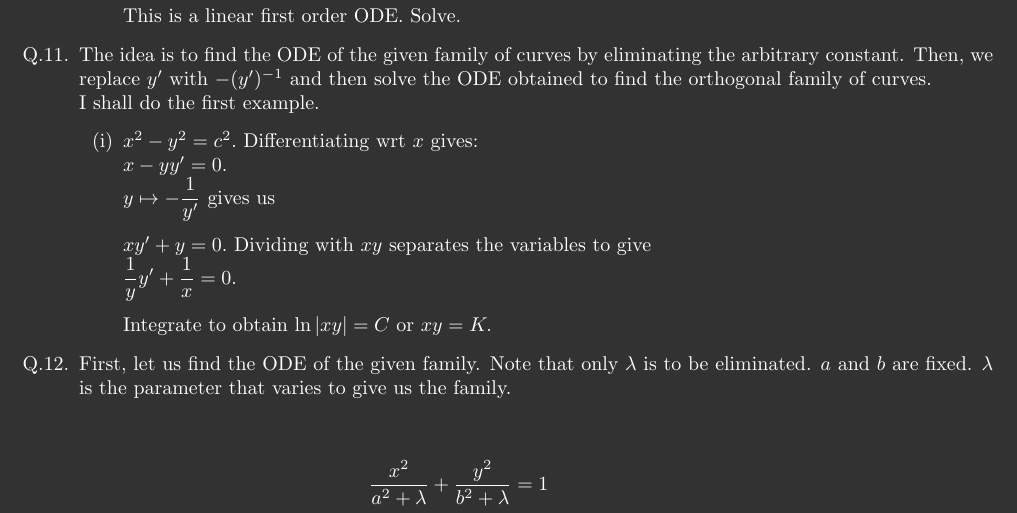
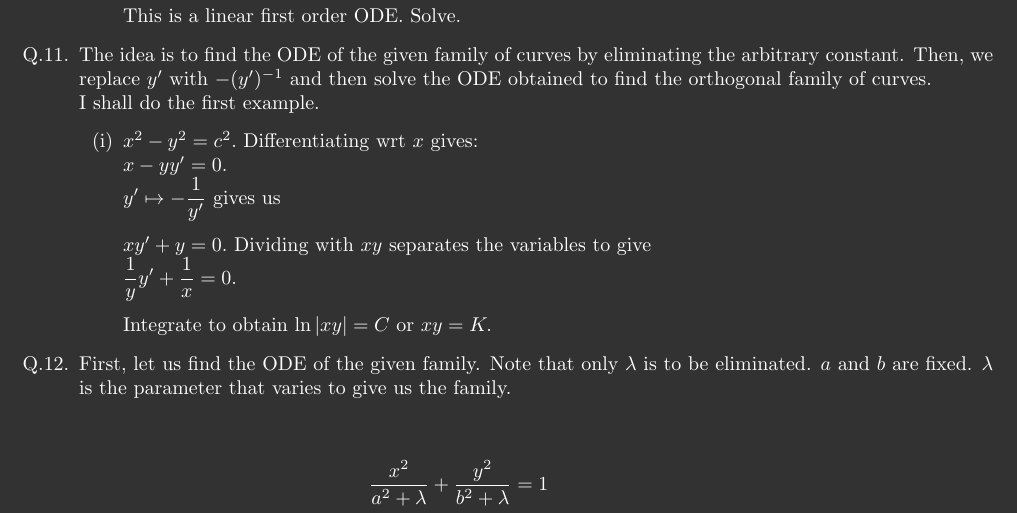
Before and after one commit to aryamanmaithani/ma-108-tut, a LaTeX document (Hints/sheet-2.tex): part of page 5 of 8, cut so that both start at the same text. Compiled offline with pdfLaTeX.

Commit message:
fixed typo

```diff
--- a/Hints/sheet-2.tex
+++ b/Hints/sheet-2.tex
@@ -224,7 +224,7 @@ These are \textbf{not} complete solutions and should not be regarded as such. Th
 	\begin{enumerate}[label = (\roman*)]
 		\item $x^2 - y^2 = c^2.$ Differentiating wrt $x$ gives:\\
 		$x - yy' = 0.$\\
-		$y \mapsto -\dfrac{1}{y'}$ gives us\\~\\
+		$y' \mapsto -\dfrac{1}{y'}$ gives us\\~\\
 		$xy' + y = 0.$ Dividing with $xy$ separates the variables to give\\
 		$\dfrac{1}{y}y' + \dfrac{1}{x} = 0.$\\~\\
 		Integrate to obtain $\ln|xy| = C$ or $xy = K.$
```
